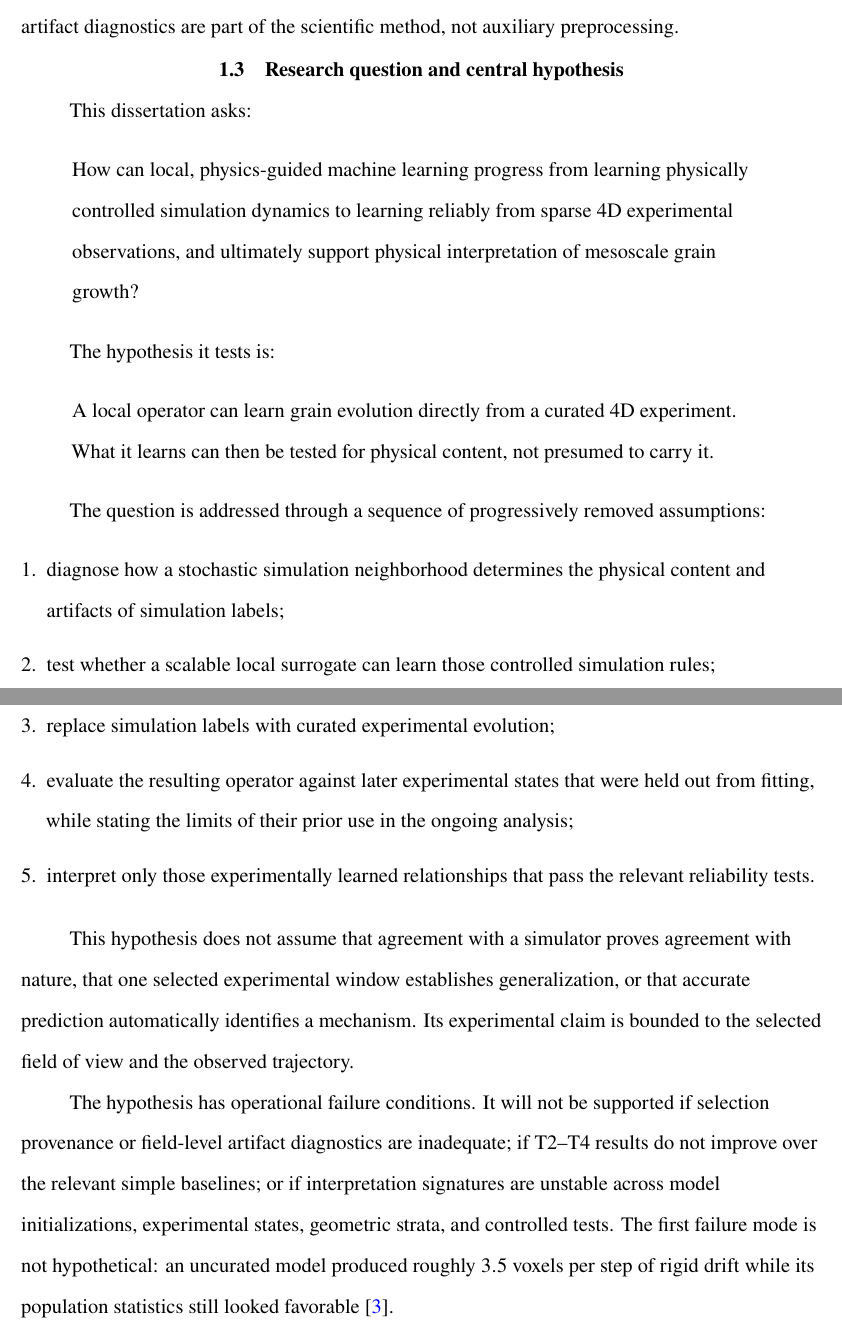
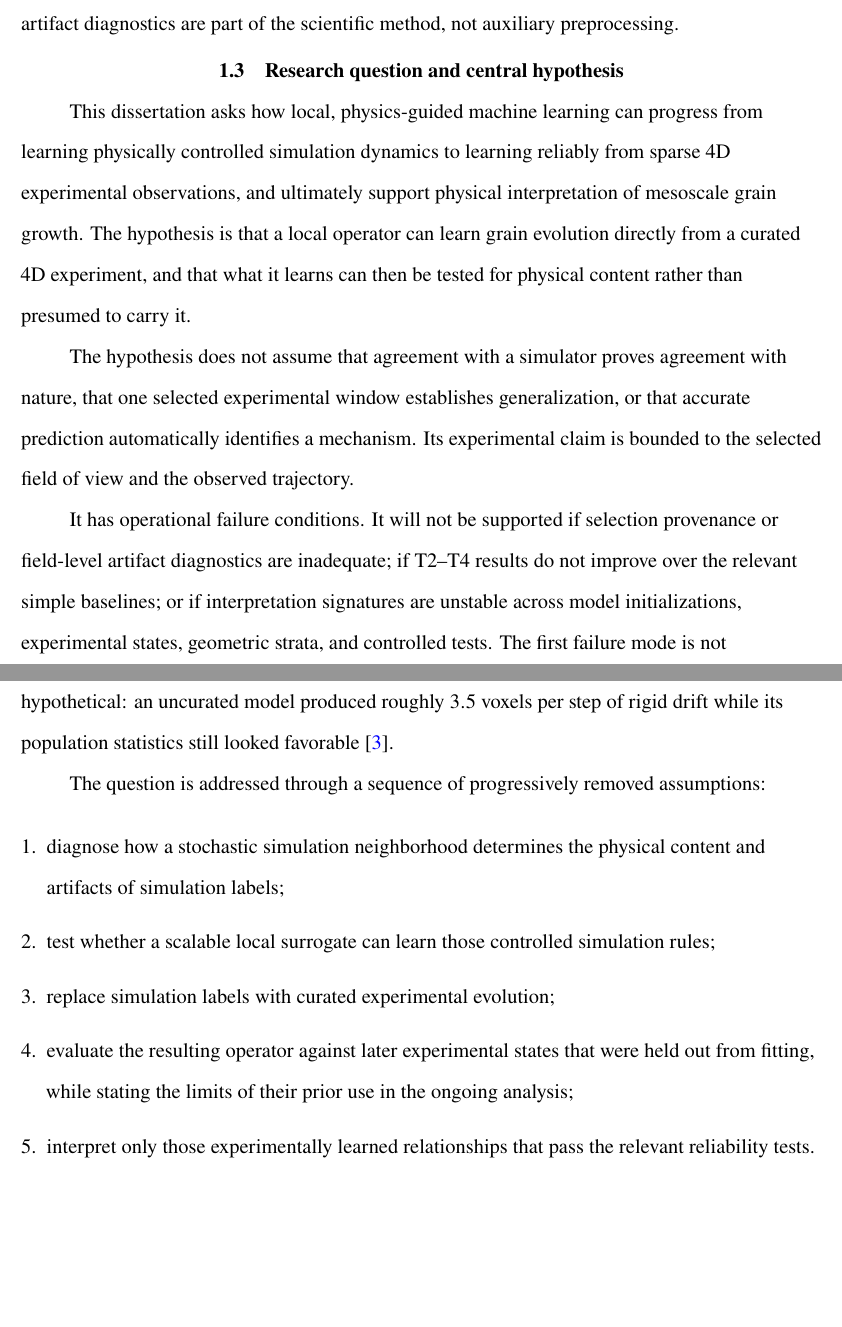
Before and after one commit to zhihui-tian/phd-proposal, a LaTeX thesis (proposal_draft.tex): two parts of pages 12 and 13 of 75, joined at a grey line, cut so that both start at the same text, the shorter picture padded with empty space. Compiled offline with XeLaTeX.

Commit message:
Write the research question and hypothesis as prose
Announcing a statement and then setting it in an indented block, twice
in a row, read like a form rather than an argument, and a 300-word
section carried three display devices. The section heading already
makes the question and the hypothesis findable, so the quote blocks
were doing no work the heading did not.

The document now has no quote blocks at all. The five-stage list stays,
being five parallel items that the next section refers to by ordinal,
and it moves to the end of the section so that "the first two stages of
that sequence" opens the following section directly after it. The
hypothesis and its limits are now adjacent.

Co-Authored-By: Claude Opus 5 (1M context) <noreply@anthropic.com>

```diff
--- a/proposal_draft.tex
+++ b/proposal_draft.tex
@@ -72,21 +72,11 @@ This dissertation does not claim that local learning replaces phase-field, graph
 
 \section{Research question and central hypothesis}
 
-This dissertation asks:
+This dissertation asks how local, physics-guided machine learning can progress from learning physically controlled simulation dynamics to learning reliably from sparse 4D experimental observations, and ultimately support physical interpretation of mesoscale grain growth. The hypothesis is that a local operator can learn grain evolution directly from a curated 4D experiment, and that what it learns can then be tested for physical content rather than presumed to carry it.
 
-\begin{quote}
+The hypothesis does not assume that agreement with a simulator proves agreement with nature, that one selected experimental window establishes generalization, or that accurate prediction automatically identifies a mechanism. Its experimental claim is bounded to the selected field of view and the observed trajectory.
 
-How can local, physics-guided machine learning progress from learning physically controlled simulation dynamics to learning reliably from sparse 4D experimental observations, and ultimately support physical interpretation of mesoscale grain growth?
-
-\end{quote}
-
-The hypothesis it tests is:
-
-\begin{quote}
-
-A local operator can learn grain evolution directly from a curated 4D experiment. What it learns can then be tested for physical content, not presumed to carry it.
-
-\end{quote}
+It has operational failure conditions. It will not be supported if selection provenance or field-level artifact diagnostics are inadequate; if T2--T4 results do not improve over the relevant simple baselines; or if interpretation signatures are unstable across model initializations, experimental states, geometric strata, and controlled tests. The first failure mode is not hypothetical: an uncurated model produced roughly \(3.5\) voxels per step of rigid drift while its population statistics still looked favorable~\cite{tian2026experiment}.
 
 The question is addressed through a sequence of progressively removed assumptions:
 
@@ -103,10 +93,6 @@ The question is addressed through a sequence of progressively removed assumption
 \item interpret only those experimentally learned relationships that pass the relevant reliability tests.
 
 \end{enumerate}
-
-This hypothesis does not assume that agreement with a simulator proves agreement with nature, that one selected experimental window establishes generalization, or that accurate prediction automatically identifies a mechanism. Its experimental claim is bounded to the selected field of view and the observed trajectory.
-
-The hypothesis has operational failure conditions. It will not be supported if selection provenance or field-level artifact diagnostics are inadequate; if T2--T4 results do not improve over the relevant simple baselines; or if interpretation signatures are unstable across model initializations, experimental states, geometric strata, and controlled tests. The first failure mode is not hypothetical: an uncurated model produced roughly \(3.5\) voxels per step of rigid drift while its population statistics still looked favorable~\cite{tian2026experiment}.
 
 \section{Dissertation logic and evidence ladder}
 
```
